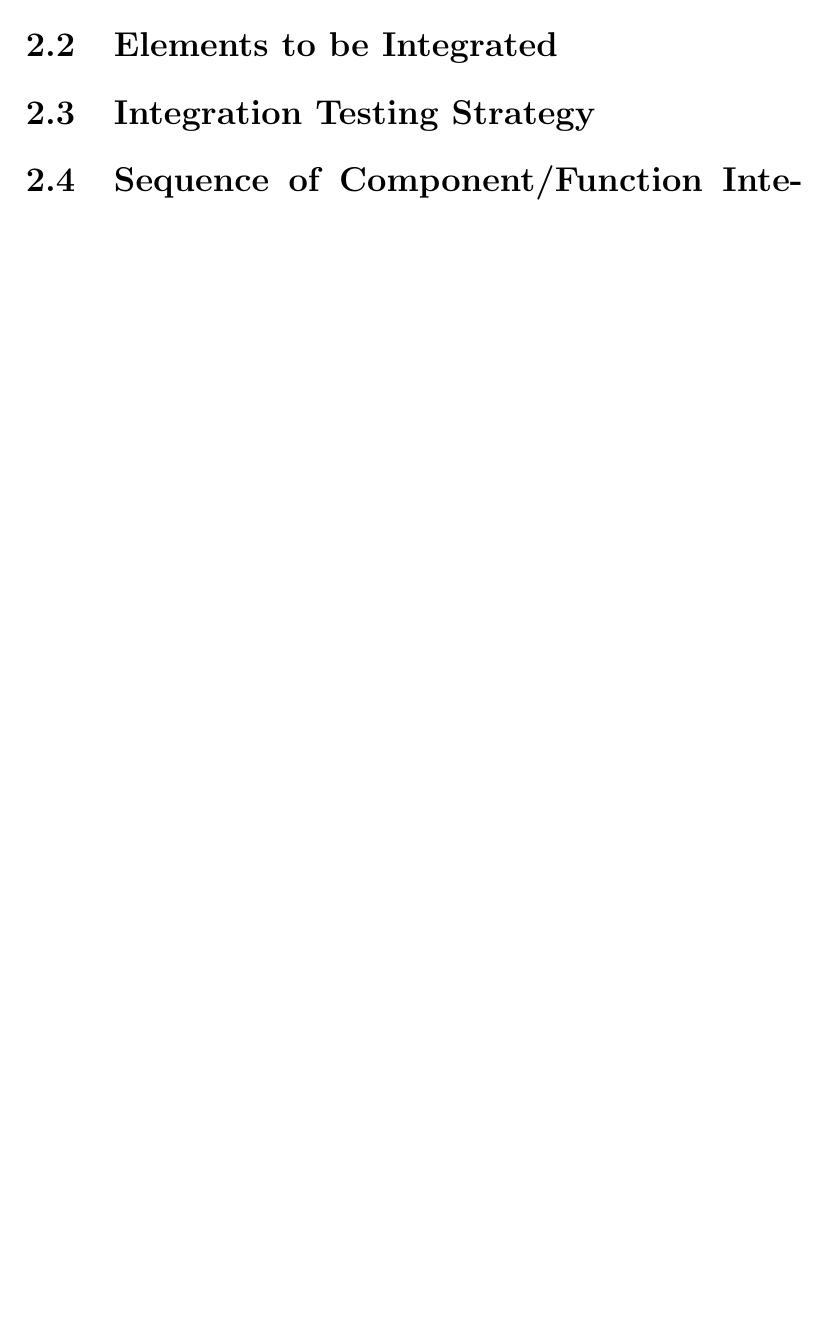
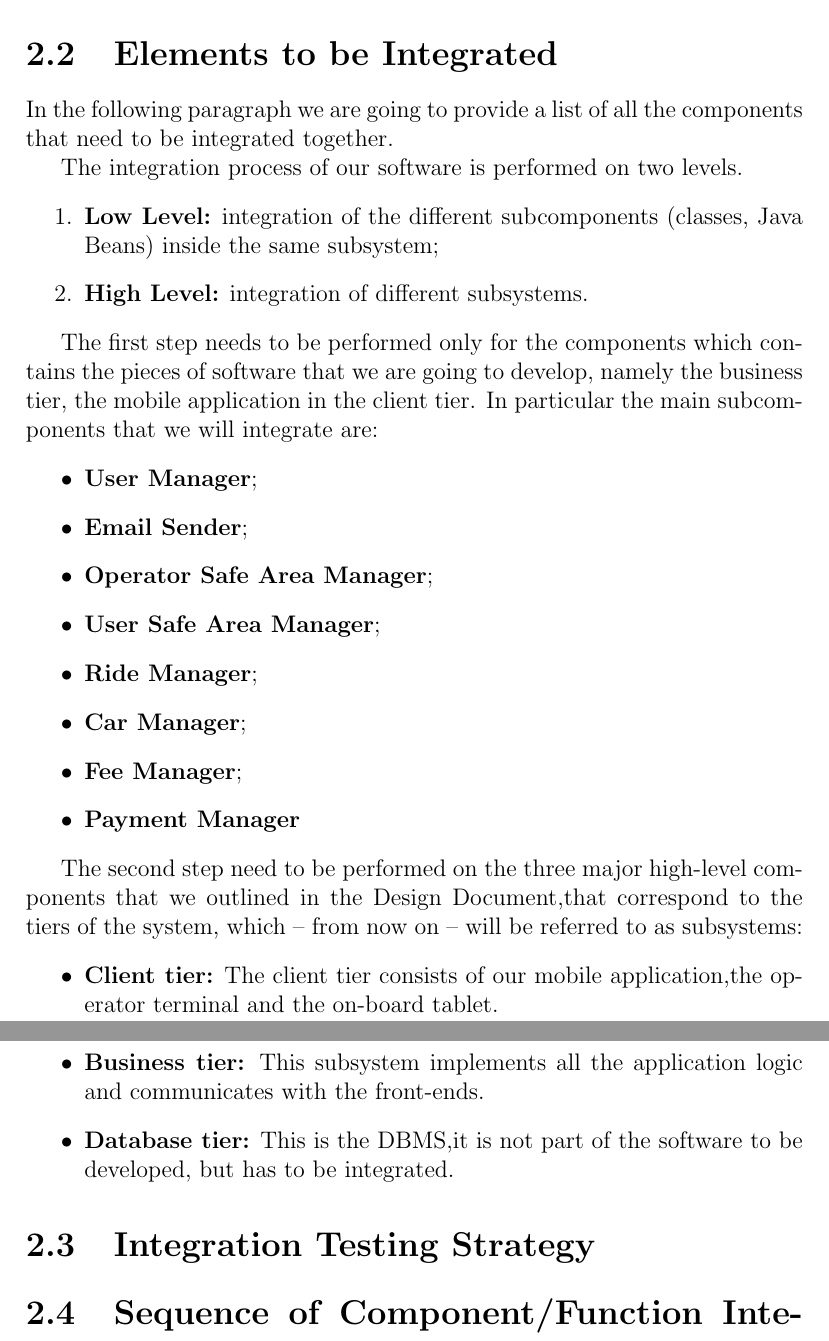
Before and after one commit to marcomiglionico94/Software-Engineering-2-Project, a LaTeX document (src/itpd/main.tex, which reads src/itpd/integration_strategy/elements.tex): part of page 5 of 9 before the commit and two parts of pages 6 and 7 of 11 after it, the two joined at a grey line, cut so that both start at the same text, the shorter picture padded with empty space. Compiled offline with pdfLaTeX.

Commit message:
Entry Criteria and Elements to be integrated

```diff
--- a/src/itpd/integration_strategy/elements.tex
+++ b/src/itpd/integration_strategy/elements.tex
@@ -1,2 +1,35 @@
 \section{Elements to be Integrated}
-% Identify the components to be integrated, refer to your design document to identify such components in a way that is consistent with your design.
+In the following paragraph we are going to provide a list of all the components that need to be integrated together.
+
+The integration process of our software is performed on two levels.
+\begin{enumerate}
+\item \textbf{Low Level:} integration of the different subcomponents (classes, Java Beans) inside the
+same subsystem;
+\item \textbf{High Level:} integration of different subsystems.
+\end{enumerate}
+
+The first step needs to be performed only for the components which contains
+the pieces of software that we are going to develop, namely the business
+tier, the mobile application in the client tier.
+In particular the main subcomponents  that we will integrate are:
+\begin{itemize}
+\item \textbf{User Manager};
+\item \textbf{Email Sender};
+\item \textbf{Operator Safe Area Manager};
+\item \textbf{User Safe Area Manager};
+\item \textbf{Ride Manager};
+\item \textbf{Car Manager};
+\item \textbf{Fee Manager};
+\item \textbf{Payment Manager}
+\end{itemize}
+
+
+The second step need to be performed on the three major high-level components that we outlined in the Design Document,that correspond to the tiers of the system, which – from now on – will
+be referred to as subsystems:
+\begin{itemize}
+\item \textbf{Client tier:} The client tier consists of our mobile application,the operator terminal and the on-board tablet.
+\item\textbf{Business tier:} This subsystem implements all the application logic and
+communicates with the front-ends.
+\item \textbf{Database tier:} This is the DBMS,it is not part of the software to be developed,
+but has to be integrated.
+\end{itemize}
```
Also changed, not shown: src/itpd/integration_strategy/entry_criteria.tex (+28 -1 lines), src/itpd/introduction/definitions.tex (+1 -1 lines), src/itpd/introduction/purpose_scope.tex (+4 -4 lines).
